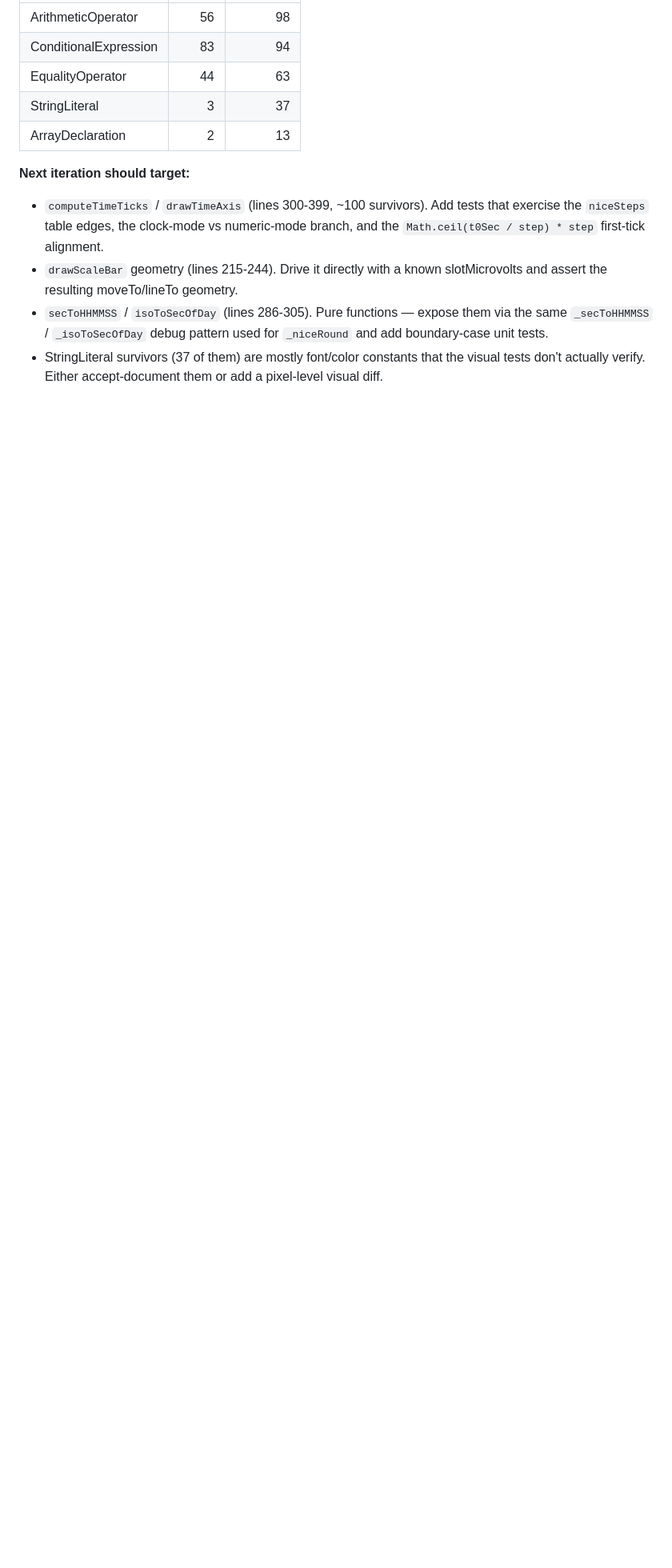
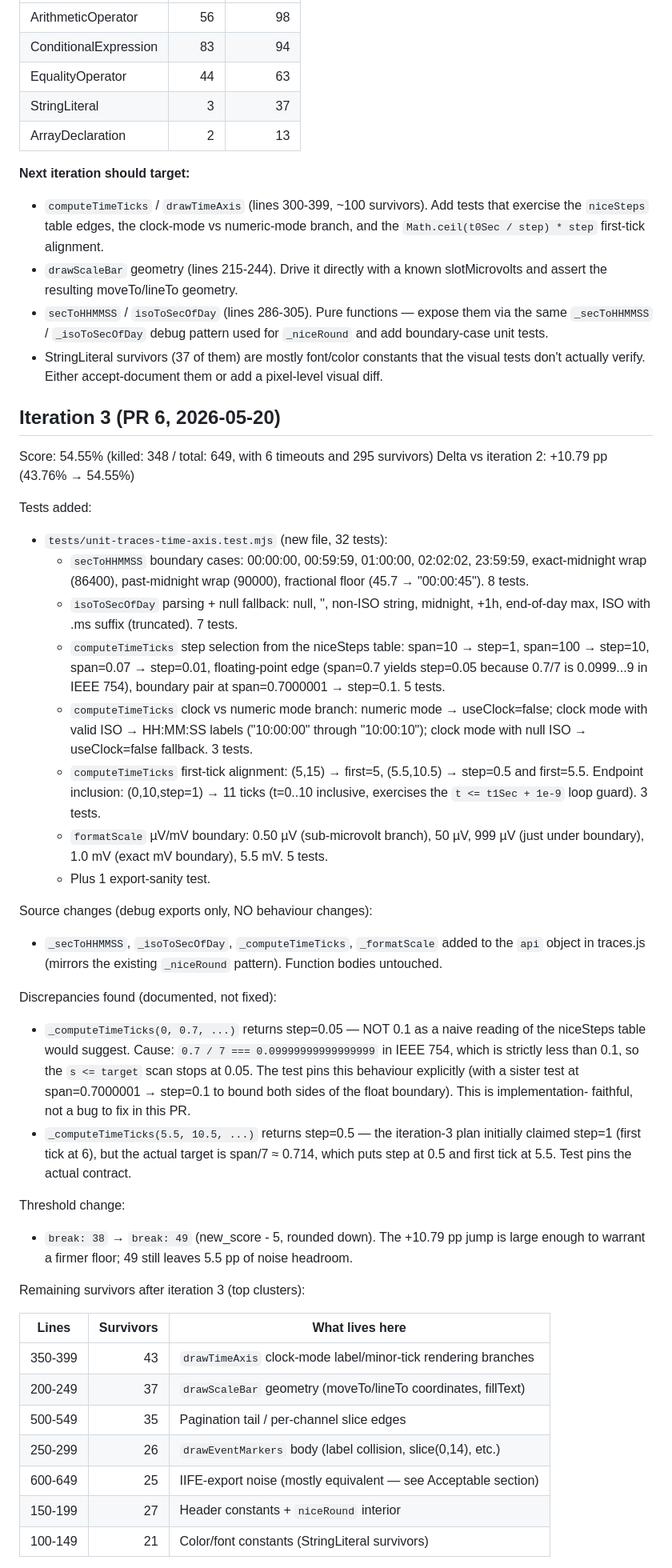
Before and after one commit to eegdash/eegdash-viewer, a Markdown page: docs/mutation-survivors-2026-05.md, the part around one of its changes. Shown at 80% size. Rendered like a GitHub page; blank space fills up the shorter version.

Commit message:
docs(mutation): iteration 3 survivors doc update (54.55% score)

```diff
--- a/docs/mutation-survivors-2026-05.md
+++ b/docs/mutation-survivors-2026-05.md
@@ -199,3 +199,69 @@ By mutator (top survivors):
 - StringLiteral survivors (37 of them) are mostly font/color constants
   that the visual tests don't actually verify. Either accept-document
   them or add a pixel-level visual diff.
+
+## Iteration 3 (PR 6, 2026-05-20)
+
+Score: 54.55% (killed: 348 / total: 649, with 6 timeouts and 295 survivors)
+Delta vs iteration 2: +10.79 pp (43.76% → 54.55%)
+
+Tests added:
+- `tests/unit-traces-time-axis.test.mjs` (new file, 32 tests):
+  - `secToHHMMSS` boundary cases: 00:00:00, 00:59:59, 01:00:00, 02:02:02,
+    23:59:59, exact-midnight wrap (86400), past-midnight wrap (90000),
+    fractional floor (45.7 → "00:00:45"). 8 tests.
+  - `isoToSecOfDay` parsing + null fallback: null, '', non-ISO string,
+    midnight, +1h, end-of-day max, ISO with .ms suffix (truncated). 7 tests.
+  - `computeTimeTicks` step selection from the niceSteps table:
+    span=10 → step=1, span=100 → step=10, span=0.07 → step=0.01,
+    floating-point edge (span=0.7 yields step=0.05 because 0.7/7 is
+    0.0999...9 in IEEE 754), boundary pair at span=0.7000001 → step=0.1.
+    5 tests.
+  - `computeTimeTicks` clock vs numeric mode branch: numeric mode →
+    useClock=false; clock mode with valid ISO → HH:MM:SS labels
+    ("10:00:00" through "10:00:10"); clock mode with null ISO →
+    useClock=false fallback. 3 tests.
+  - `computeTimeTicks` first-tick alignment: (5,15) → first=5,
+    (5.5,10.5) → step=0.5 and first=5.5. Endpoint inclusion: (0,10,step=1)
+    → 11 ticks (t=0..10 inclusive, exercises the `t <= t1Sec + 1e-9`
+    loop guard). 3 tests.
+  - `formatScale` µV/mV boundary: 0.50 µV (sub-microvolt branch), 50 µV,
+    999 µV (just under boundary), 1.0 mV (exact mV boundary), 5.5 mV.
+    5 tests.
+  - Plus 1 export-sanity test.
+
+Source changes (debug exports only, NO behaviour changes):
+- `_secToHHMMSS`, `_isoToSecOfDay`, `_computeTimeTicks`, `_formatScale`
+  added to the `api` object in traces.js (mirrors the existing
+  `_niceRound` pattern). Function bodies untouched.
+
+Discrepancies found (documented, not fixed):
+- `_computeTimeTicks(0, 0.7, ...)` returns step=0.05 — NOT 0.1 as a
+  naive reading of the niceSteps table would suggest. Cause:
+  `0.7 / 7 === 0.09999999999999999` in IEEE 754, which is strictly less
+  than 0.1, so the `s <= target` scan stops at 0.05. The test pins this
+  behaviour explicitly (with a sister test at span=0.7000001 → step=0.1
+  to bound both sides of the float boundary). This is implementation-
+  faithful, not a bug to fix in this PR.
+- `_computeTimeTicks(5.5, 10.5, ...)` returns step=0.5 — the iteration-3
+  plan initially claimed step=1 (first tick at 6), but the actual target
+  is span/7 ≈ 0.714, which puts step at 0.5 and first tick at 5.5. Test
+  pins the actual contract.
+
+Threshold change:
+- `break: 38` → `break: 49` (new_score - 5, rounded down). The +10.79 pp
+  jump is large enough to warrant a firmer floor; 49 still leaves 5.5 pp
+  of noise headroom.
+
+Remaining survivors after iteration 3 (top clusters):
+
+| Lines     | Survivors | What lives here                                                |
+|-----------|----------:|----------------------------------------------------------------|
+| 350-399   |        43 | `drawTimeAxis` clock-mode label/minor-tick rendering branches  |
+| 200-249   |        37 | `drawScaleBar` geometry (moveTo/lineTo coordinates, fillText)  |
+| 500-549   |        35 | Pagination tail / per-channel slice edges                      |
+| 250-299   |        26 | `drawEventMarkers` body (label collision, slice(0,14), etc.)   |
+| 600-649   |        25 | IIFE-export noise (mostly equivalent — see Acceptable section) |
+| 150-199   |        27 | Header constants + `niceRound` interior                        |
+| 100-149   |        21 | Color/font constants (StringLiteral survivors)                 |
+
```
Also changed, not shown: other parts of docs/mutation-survivors-2026-05.md (+24 -0 lines).
